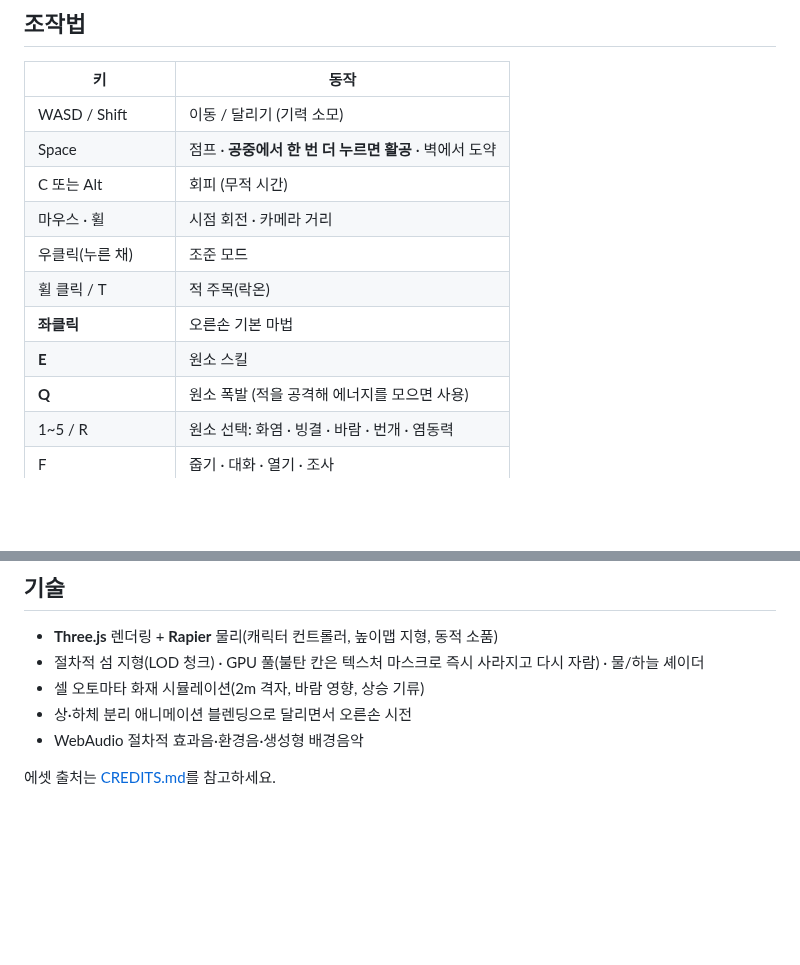
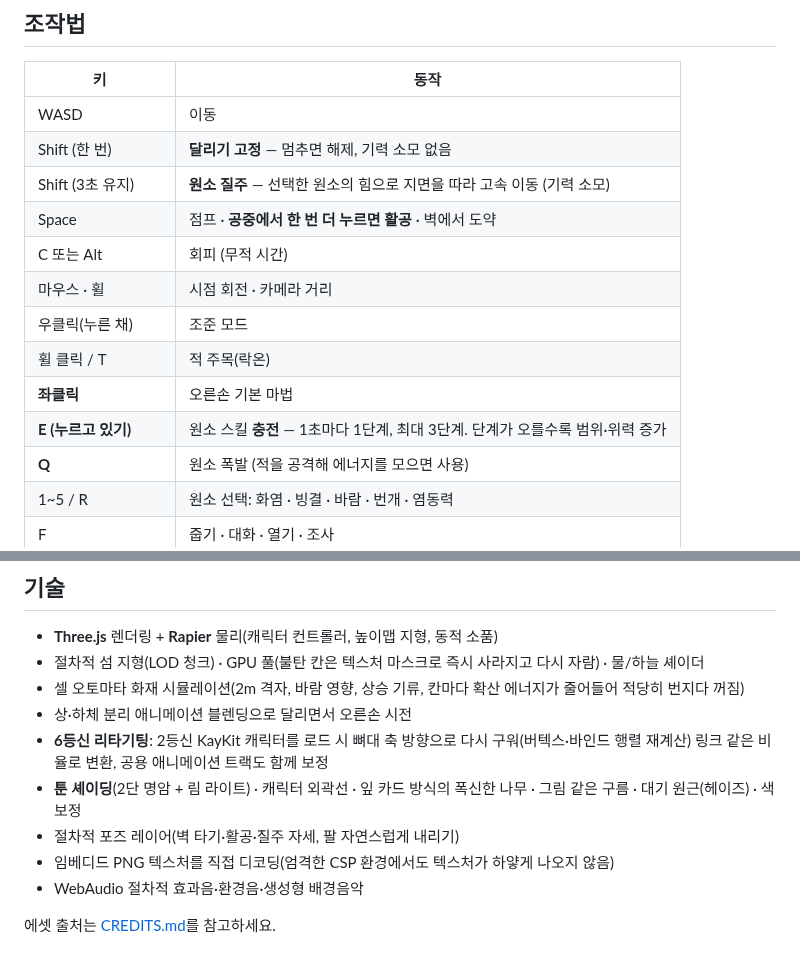
Before and after one commit to mars1516/my-habit, a Markdown page: README.md, 2 parts joined by grey strips. GitHub-like rendering; blank space fills up the shorter version.

```diff
--- a/README.md
+++ b/README.md
@@ -24,14 +26,16 @@ npm run build      # dist/ 에 정적 빌드 (어떤 정적 호스팅에도 올
 
 | 키 | 동작 |
 | --- | --- |
-| WASD / Shift | 이동 / 달리기 (기력 소모) |
+| WASD | 이동 |
+| Shift (한 번) | **달리기 고정** — 멈추면 해제, 기력 소모 없음 |
+| Shift (3초 유지) | **원소 질주** — 선택한 원소의 힘으로 지면을 따라 고속 이동 (기력 소모) |
 | Space | 점프 · **공중에서 한 번 더 누르면 활공** · 벽에서 도약 |
 | C 또는 Alt | 회피 (무적 시간) |
 | 마우스 · 휠 | 시점 회전 · 카메라 거리 |
 | 우클릭(누른 채) | 조준 모드 |
 | 휠 클릭 / T | 적 주목(락온) |
 | **좌클릭** | 오른손 기본 마법 |
-| **E** | 원소 스킬 |
+| **E (누르고 있기)** | 원소 스킬 **충전** — 1초마다 1단계, 최대 3단계. 단계가 오를수록 범위·위력 증가 |
 | **Q** | 원소 폭발 (적을 공격해 에너지를 모으면 사용) |
 | 1~5 / R | 원소 선택: 화염 · 빙결 · 바람 · 번개 · 염동력 |
 | F | 줍기 · 대화 · 열기 · 조사 |
@@ -66,8 +90,12 @@ npm run build      # dist/ 에 정적 빌드 (어떤 정적 호스팅에도 올
 
 - **Three.js** 렌더링 + **Rapier** 물리(캐릭터 컨트롤러, 높이맵 지형, 동적 소품)
 - 절차적 섬 지형(LOD 청크) · GPU 풀(불탄 칸은 텍스처 마스크로 즉시 사라지고 다시 자람) · 물/하늘 셰이더
-- 셀 오토마타 화재 시뮬레이션(2m 격자, 바람 영향, 상승 기류)
+- 셀 오토마타 화재 시뮬레이션(2m 격자, 바람 영향, 상승 기류, 칸마다 확산 에너지가 줄어들어 적당히 번지다 꺼짐)
 - 상·하체 분리 애니메이션 블렌딩으로 달리면서 오른손 시전
+- **6등신 리타기팅**: 2등신 KayKit 캐릭터를 로드 시 뼈대 축 방향으로 다시 구워(버텍스·바인드 행렬 재계산) 링크 같은 비율로 변환, 공용 애니메이션 트랙도 함께 보정
+- **툰 셰이딩**(2단 명암 + 림 라이트) · 캐릭터 외곽선 · 잎 카드 방식의 폭신한 나무 · 그림 같은 구름 · 대기 원근(헤이즈) · 색 보정
+- 절차적 포즈 레이어(벽 타기·활공·질주 자세, 팔 자연스럽게 내리기)
+- 임베디드 PNG 텍스처를 직접 디코딩(엄격한 CSP 환경에서도 텍스처가 하얗게 나오지 않음)
 - WebAudio 절차적 효과음·환경음·생성형 배경음악
 
 에셋 출처는 [CREDITS.md](CREDITS.md)를 참고하세요.
```
Also changed, not shown: other parts of README.md (+22 -0 lines), docs/fire.jpg, docs/frost.jpg, docs/glide.jpg, docs/sandevistan.jpg (added), docs/surge_ice.jpg (added), docs/village.jpg, 14 other files.
